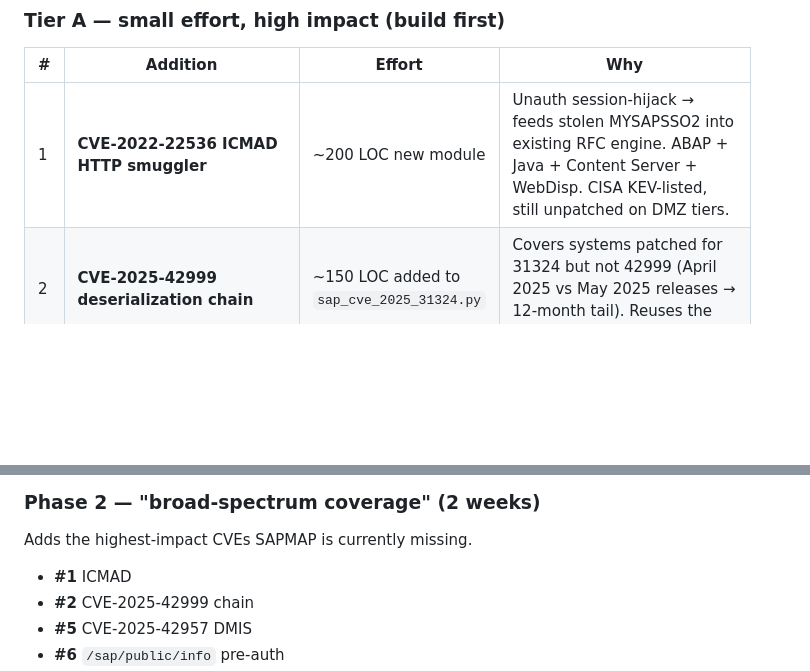
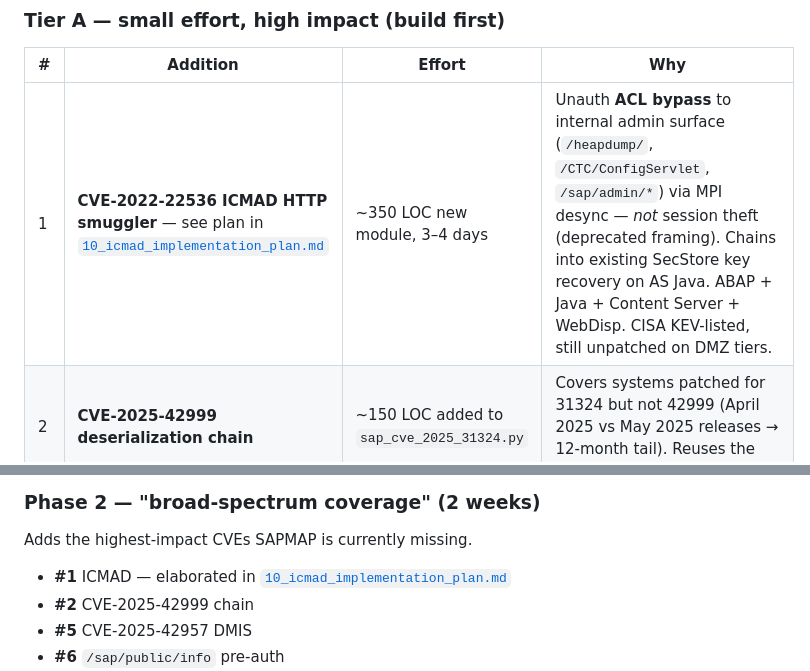
Before and after one commit to SecuritySilverbacks/SAPMAP, a Markdown page: docs/research/00_priority_summary.md, 2 parts joined by grey strips. Rendered like a GitHub page; blank space fills up the shorter version.

```diff
--- a/docs/research/00_priority_summary.md
+++ b/docs/research/00_priority_summary.md
@@ -27,7 +27,7 @@ even for authenticated admins. NWA always shows `********`.
 
 | # | Addition | Effort | Why |
 |---|---|---|---|
-| 1 | **CVE-2022-22536 ICMAD HTTP smuggler** | ~200 LOC new module | Unauth session-hijack → feeds stolen MYSAPSSO2 into existing RFC engine. ABAP + Java + Content Server + WebDisp. CISA KEV-listed, still unpatched on DMZ tiers. |
+| 1 | **CVE-2022-22536 ICMAD HTTP smuggler** — see plan in [`10_icmad_implementation_plan.md`](10_icmad_implementation_plan.md) | ~350 LOC new module, 3–4 days | Unauth **ACL bypass** to internal admin surface (`/heapdump/`, `/CTC/ConfigServlet`, `/sap/admin/*`) via MPI desync — *not* session theft (deprecated framing). Chains into existing SecStore key recovery on AS Java. ABAP + Java + Content Server + WebDisp. CISA KEV-listed, still unpatched on DMZ tiers. |
 | 2 | **CVE-2025-42999 deserialization chain** | ~150 LOC added to `sap_cve_2025_31324.py` | Covers systems patched for 31324 but not 42999 (April 2025 vs May 2025 releases → 12-month tail). Reuses the upload primitive. |
 | 3 | **PI CPACache dumper** (`sap_java_cpa_dump.py`) | ~260 LOC (200 Py + 60 JSP) | Decrypts every PI channel password (downstream ABAP/LDAP/JDBC/SFTP) via static XOR-0x74. Immediate Java→ABAP pivot on PI. |
 | 4 | **SAPLogonTicket forger** (`sap_java_ticket_forge.py`) | ~400 LOC | Extract TicketKeystore private key via JSP, mint MYSAPSSO2 for any user, hop to every trusting ABAP. No password ever. Graph explosion. |
@@ -70,7 +70,7 @@ extraction and opens ABAP pivots from any RECON-created Java admin.
 
 Adds the highest-impact CVEs SAPMAP is currently missing.
 
-- **#1** ICMAD
+- **#1** ICMAD — elaborated in [`10_icmad_implementation_plan.md`](10_icmad_implementation_plan.md)
 - **#2** CVE-2025-42999 chain
 - **#5** CVE-2025-42957 DMIS
 - **#6** `/sap/public/info` pre-auth
```
Also changed, not shown: docs/research/01_new_cves.md (+2 -2 lines), docs/research/10_icmad_implementation_plan.md (added, +575 -0 lines).
